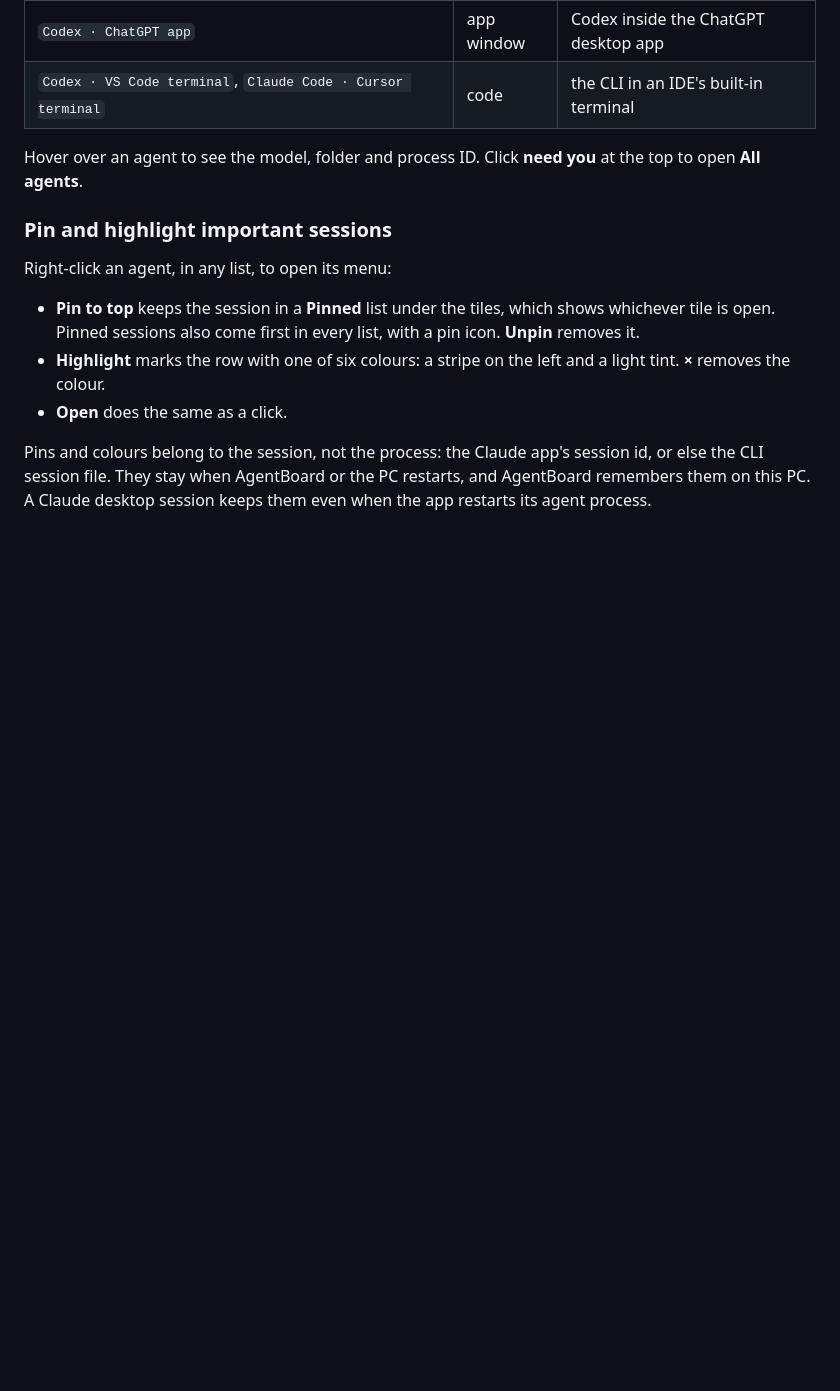
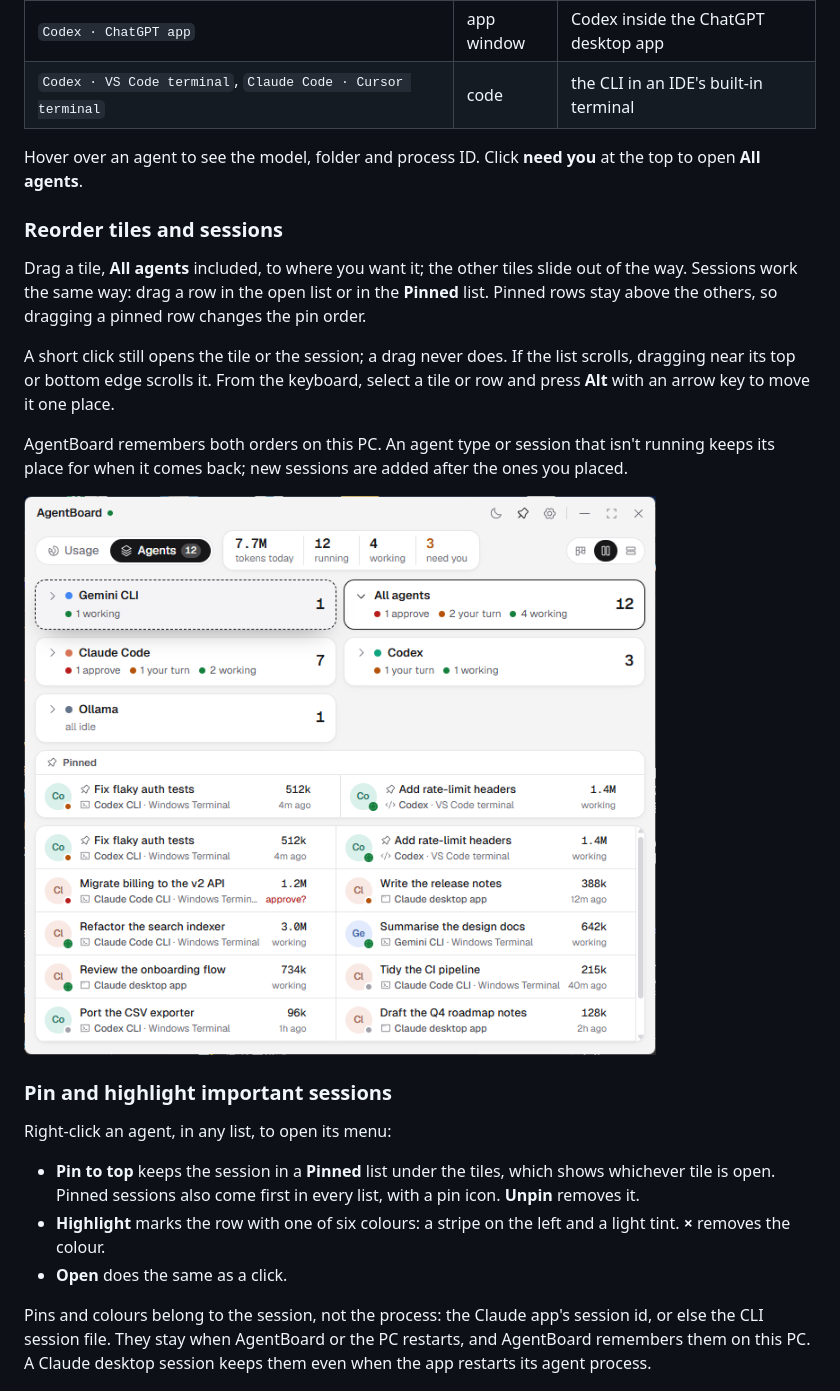
Before and after one commit to EGAII/Multi-Agent-Dashboard, a Markdown page: README.md, the part around one of its changes. Drawn GitHub-style; pictures changed too: docs/agents-drag.png (added); blank space fills up the shorter version.

```diff
--- a/README.md
+++ b/README.md
@@ -119,6 +120,16 @@ Click a tile to list its agents below the tiles, and the window grows to fit the
 | `Codex · VS Code terminal`, `Claude Code · Cursor terminal` | code | the CLI in an IDE's built-in terminal |
 
 Hover over an agent to see the model, folder and process ID. Click **need you** at the top to open **All agents**.
+
+### Reorder tiles and sessions
+
+Drag a tile, **All agents** included, to where you want it; the other tiles slide out of the way. Sessions work the same way: drag a row in the open list or in the **Pinned** list. Pinned rows stay above the others, so dragging a pinned row changes the pin order.
+
+A short click still opens the tile or the session; a drag never does. If the list scrolls, dragging near its top or bottom edge scrolls it. From the keyboard, select a tile or row and press **Alt** with an arrow key to move it one place.
+
+AgentBoard remembers both orders on this PC. An agent type or session that isn't running keeps its place for when it comes back; new sessions are added after the ones you placed.
+
+![A tile being dragged to the front](docs/agents-drag.png)
 
 ### Pin and highlight important sessions
 
```
Also changed, not shown: other parts of README.md (+3 -2 lines), docs/usage-add.png, 3 other files.
